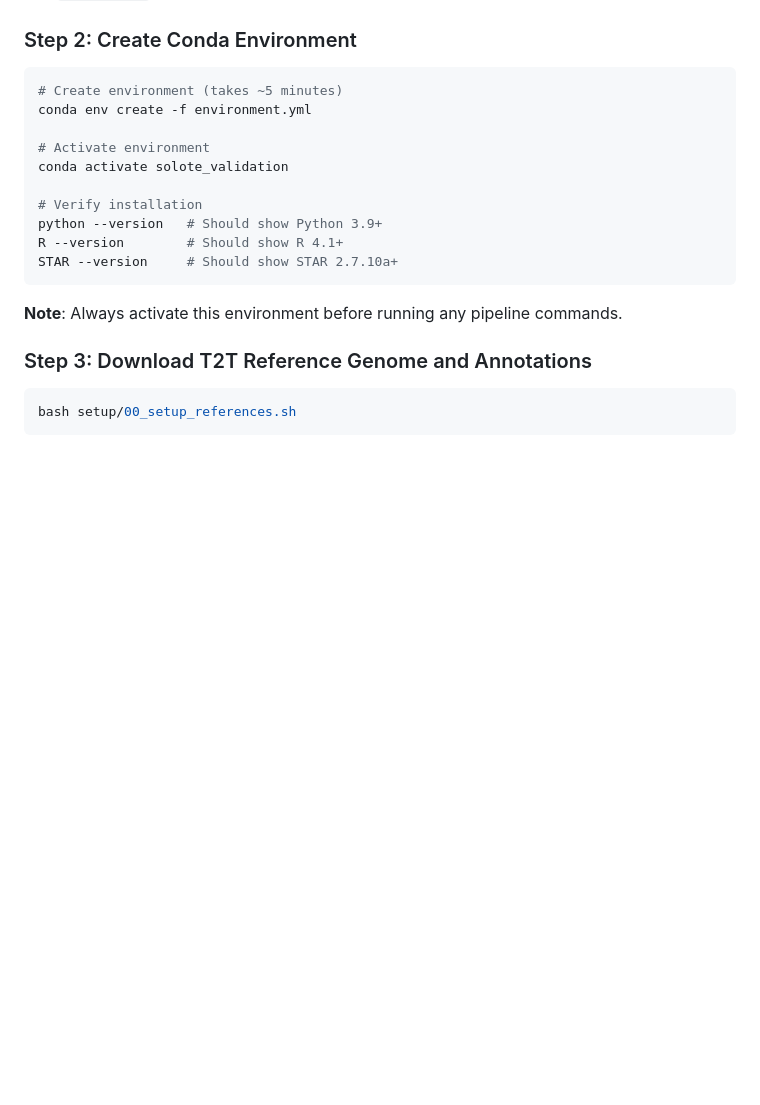
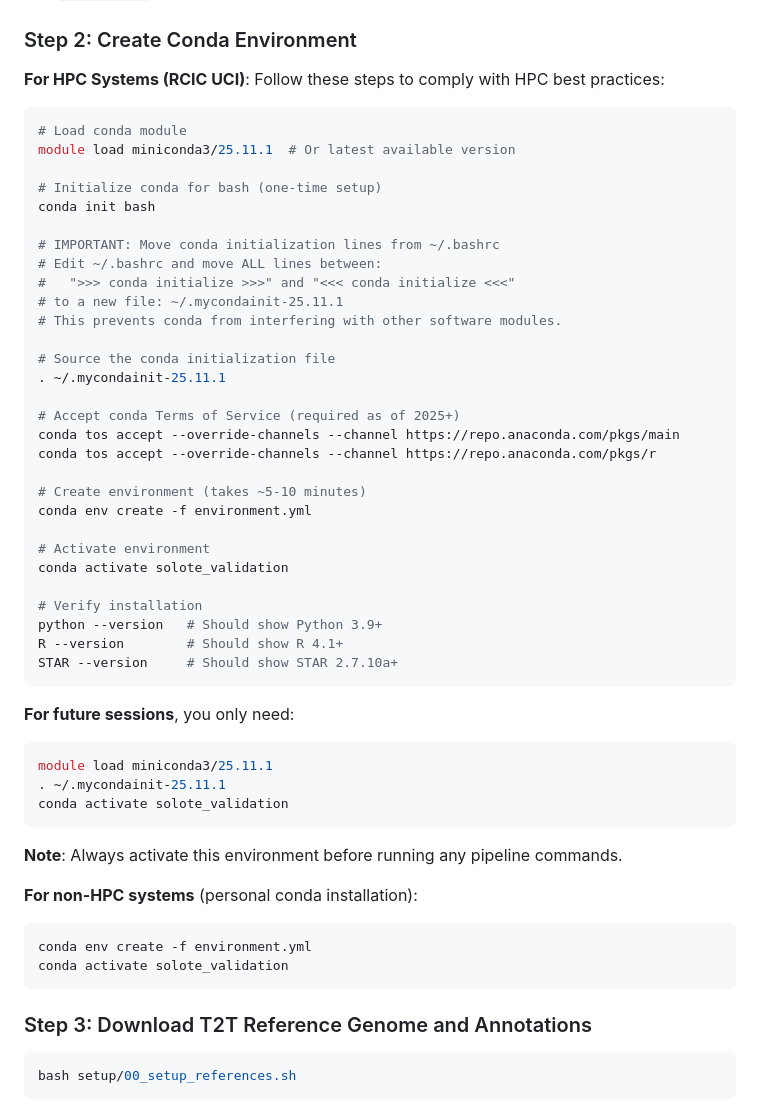
Before and after one commit to jcbclffrd/soloTEmvpWGsim, a Markdown page: TUTORIAL.md, the part around one of its changes. GitHub-like rendering; blank space fills up the shorter version.

````diff
--- a/TUTORIAL.md
+++ b/TUTORIAL.md
@@ -59,8 +70,29 @@ You should see:
 
 ### Step 2: Create Conda Environment
 
+**For HPC Systems (RCIC UCI)**: Follow these steps to comply with HPC best practices:
+
 ```bash
-# Create environment (takes ~5 minutes)
+# Load conda module
+module load miniconda3/25.11.1  # Or latest available version
+
+# Initialize conda for bash (one-time setup)
+conda init bash
+
+# IMPORTANT: Move conda initialization lines from ~/.bashrc
+# Edit ~/.bashrc and move ALL lines between:
+#   ">>> conda initialize >>>" and "<<< conda initialize <<<"
+# to a new file: ~/.mycondainit-25.11.1
+# This prevents conda from interfering with other software modules.
+
+# Source the conda initialization file
+. ~/.mycondainit-25.11.1
+
+# Accept conda Terms of Service (required as of 2025+)
+conda tos accept --override-channels --channel https://repo.anaconda.com/pkgs/main
+conda tos accept --override-channels --channel https://repo.anaconda.com/pkgs/r
+
+# Create environment (takes ~5-10 minutes)
 conda env create -f environment.yml
 
 # Activate environment
@@ -72,7 +104,20 @@ R --version        # Should show R 4.1+
 STAR --version     # Should show STAR 2.7.10a+
 ```
 
+**For future sessions**, you only need:
+```bash
+module load miniconda3/25.11.1
+. ~/.mycondainit-25.11.1
+conda activate solote_validation
+```
+
 **Note**: Always activate this environment before running any pipeline commands.
+
+**For non-HPC systems** (personal conda installation):
+```bash
+conda env create -f environment.yml
+conda activate solote_validation
+```
 
 ### Step 3: Download T2T Reference Genome and Annotations
 
````
Also changed, not shown: other parts of TUTORIAL.md (+12 -1 lines), README.md (+14 -1 lines), SETUP_ISSUES.md (added, +41 -0 lines).
